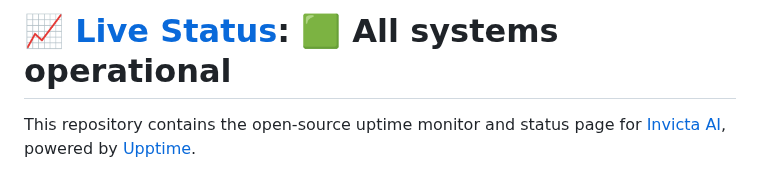
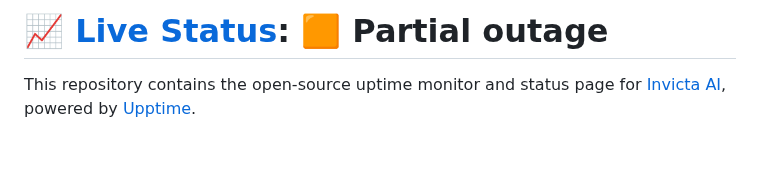
Before and after one commit to Invicta-AI/invicta-ai-upptime, a Markdown page: README.md, the part around one of its changes. Drawn GitHub-style; blank space fills up the shorter version.

Commit message:
:pencil: Update summary in README [skip ci] [upptime]

```diff
--- a/README.md
+++ b/README.md
@@ -1,4 +1,4 @@
-# [📈 Live Status](https://Invicta-AI.github.io/invicta-ai-upptime): <!--live status--> **🟩 All systems operational**
+# [📈 Live Status](https://Invicta-AI.github.io/invicta-ai-upptime): <!--live status--> **🟧 Partial outage**
 
 This repository contains the open-source uptime monitor and status page for [Invicta AI](https://invictai.io/), powered by [Upptime](https://github.com/upptime/upptime).
 
```
Also changed, not shown: other parts of README.md (+3 -3 lines).
